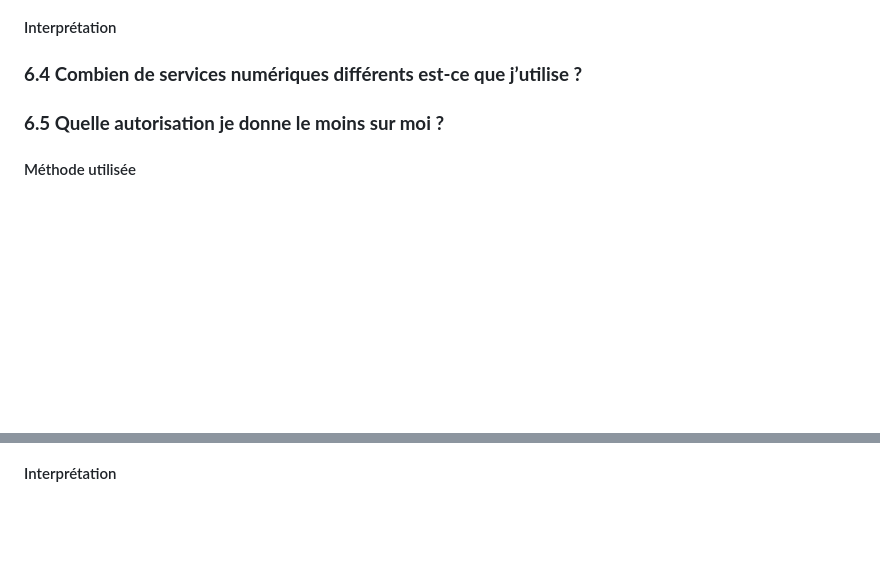
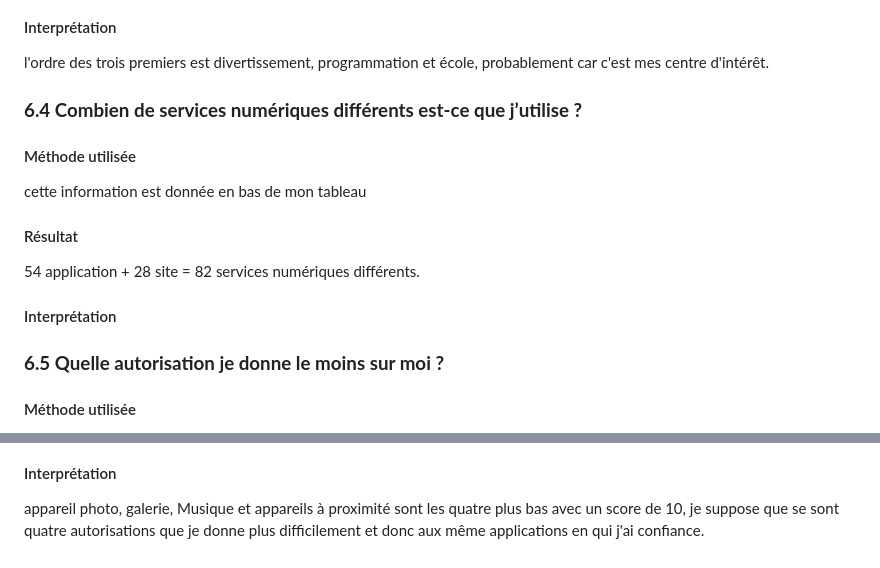
Before and after one commit to pw65trw/site-l162, a Markdown page: rapport-l162.md, 2 parts joined by grey strips. Drawn GitHub-style; blank space fills up the shorter version.

```diff
--- a/rapport-l162.md
+++ b/rapport-l162.md
@@ -185,8 +185,18 @@ j'ai crée un script de 20 lignes qui me donne le résultat suivant:
 ![graphique question 6.3](img/chart/6_3.png)
 
 <h4>Interprétation</h4>
+l'ordre des trois premiers est divertissement, programmation et école, probablement car c'est mes centre d'intérêt.
 
 <h3><strong>6.4 Combien de services numériques différents est-ce que j’utilise ?</strong></h3>
+
+<h4>Méthode utilisée</h4>
+cette information est donnée en bas de mon tableau
+
+<h4>Résultat</h4>
+
+54 application + 28 site = 82 services numériques différents.
+
+<h4>Interprétation</h4>
 
 <h3><strong>6.5 Quelle autorisation je donne le moins sur moi ?</strong></h3>
 
@@ -198,3 +208,5 @@ j'ai compter et trouvé:
 ![graphique question 6.5](img/chart/6_5.png)
 
 <h4>Interprétation</h4>
+
+appareil photo, galerie, Musique et appareils à proximité sont les quatre plus bas avec un score de 10, je suppose que se sont quatre autorisations que je donne plus difficilement et donc aux même applications en qui j'ai confiance.
```
